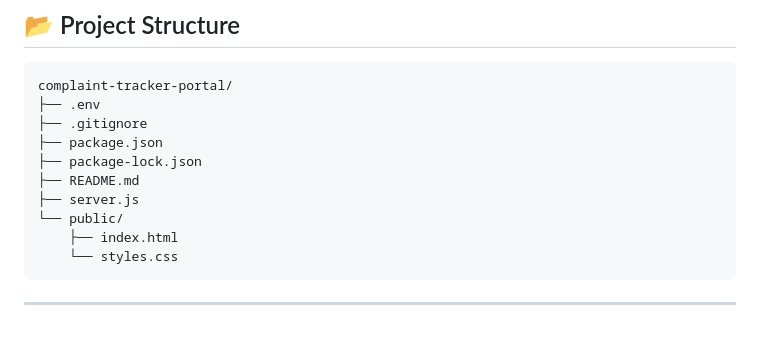
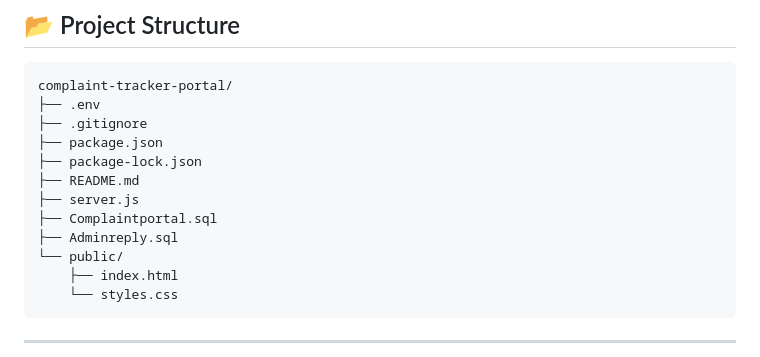
Before and after one commit to Anuragjha06/ComplaintPortal, a Markdown page: README.md, the part around the change. GitHub-like rendering; blank space fills up the shorter version.

```diff
--- a/README.md
+++ b/README.md
@@ -51,6 +51,8 @@ complaint-tracker-portal/
 ├── package-lock.json
 ├── README.md
 ├── server.js
+├── Complaintportal.sql
+├── Adminreply.sql
 └── public/
     ├── index.html
     └── styles.css
```
